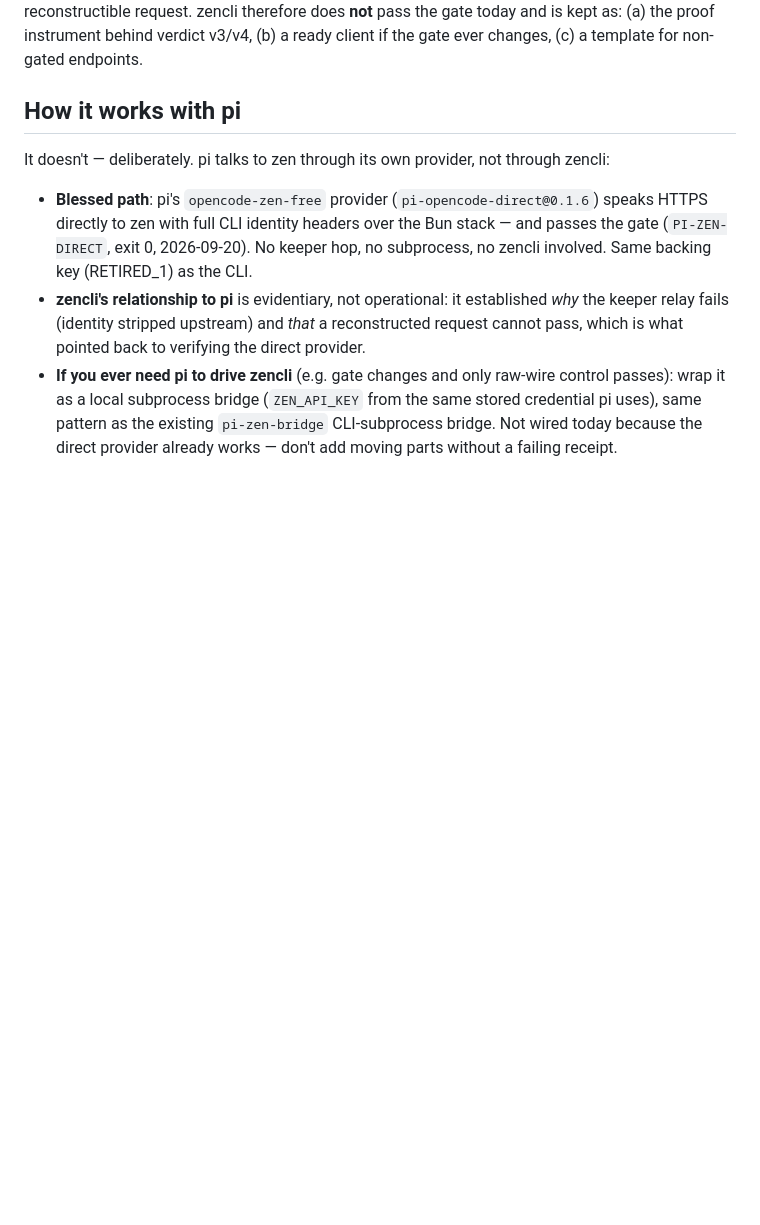
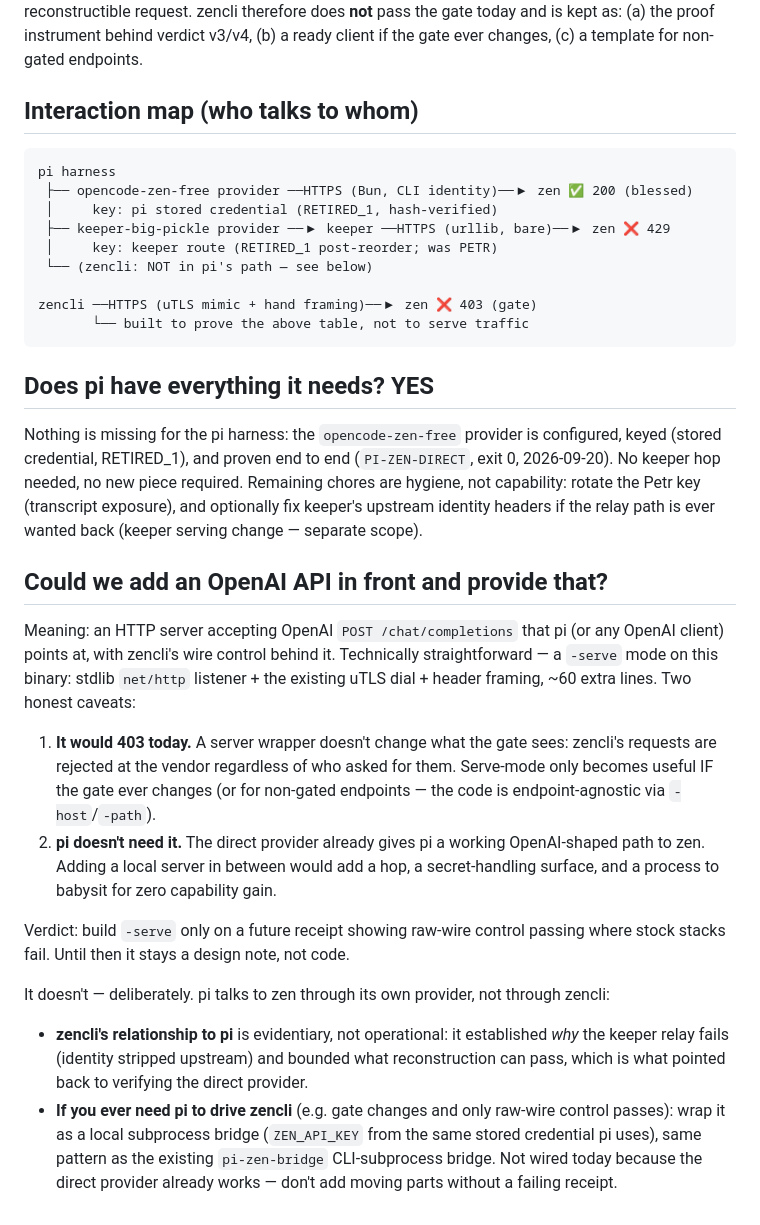
Before and after one commit to KSonny4/x-as-llm-api, a Markdown page: zencli/README.md, the part around the change. Rendered like a GitHub page; blank space fills up the shorter version.

Commit message:
zencli README: interaction map, pi readiness, OpenAI-serve option

````diff
--- a/zencli/README.md
+++ b/zencli/README.md
@@ -67,20 +67,59 @@ the gate today and is kept as: (a) the proof instrument behind verdict
 v3/v4, (b) a ready client if the gate ever changes, (c) a template for
 non-gated endpoints.
 
-## How it works with pi
+## Interaction map (who talks to whom)
+
+```text
+pi harness
+ ├── opencode-zen-free provider ──HTTPS (Bun, CLI identity)──▶ zen ✅ 200 (blessed)
+ │     key: pi stored credential (RETIRED_1, hash-verified)
+ ├── keeper-big-pickle provider ──▶ keeper ──HTTPS (urllib, bare)──▶ zen ❌ 429
+ │     key: keeper route (RETIRED_1 post-reorder; was PETR)
+ └── (zencli: NOT in pi's path — see below)
+
+zencli ──HTTPS (uTLS mimic + hand framing)──▶ zen ❌ 403 (gate)
+       └── built to prove the above table, not to serve traffic
+```
+
+## Does pi have everything it needs? YES
+
+Nothing is missing for the pi harness: the `opencode-zen-free`
+provider is configured, keyed (stored credential, RETIRED_1), and
+proven end to end (`PI-ZEN-DIRECT`, exit 0, 2026-09-20). No keeper hop
+needed, no new piece required. Remaining chores are hygiene, not
+capability: rotate the Petr key (transcript exposure), and optionally
+fix keeper's upstream identity headers if the relay path is ever
+wanted back (keeper serving change — separate scope).
+
+## Could we add an OpenAI API in front and provide that?
+
+Meaning: an HTTP server accepting OpenAI `POST /chat/completions`
+that pi (or any OpenAI client) points at, with zencli's wire control
+behind it. Technically straightforward — a `-serve` mode on this
+binary: stdlib `net/http` listener + the existing uTLS dial + header
+framing, ~60 extra lines. Two honest caveats:
+
+1. **It would 403 today.** A server wrapper doesn't change what the
+gate sees: zencli's requests are rejected at the vendor regardless of
+who asked for them. Serve-mode only becomes useful IF the gate ever
+changes (or for non-gated endpoints — the code is endpoint-agnostic
+via `-host`/`-path`).
+2. **pi doesn't need it.** The direct provider already gives pi a
+working OpenAI-shaped path to zen. Adding a local server in between
+would add a hop, a secret-handling surface, and a process to babysit
+for zero capability gain.
+
+Verdict: build `-serve` only on a future receipt showing raw-wire
+control passing where stock stacks fail. Until then it stays a design
+note, not code.
 
 It doesn't — deliberately. pi talks to zen through its own provider, not
 through zencli:
 
-- **Blessed path**: pi's `opencode-zen-free` provider
-  (`pi-opencode-direct@0.1.6`) speaks HTTPS directly to zen with full
-  CLI identity headers over the Bun stack — and passes the gate
-  (`PI-ZEN-DIRECT`, exit 0, 2026-09-20). No keeper hop, no subprocess,
-  no zencli involved. Same backing key (RETIRED_1) as the CLI.
 - **zencli's relationship to pi** is evidentiary, not operational: it
   established *why* the keeper relay fails (identity stripped upstream)
-  and *that* a reconstructed request cannot pass, which is what pointed
-  back to verifying the direct provider.
+  and bounded what reconstruction can pass, which is what pointed back
+  to verifying the direct provider.
 - **If you ever need pi to drive zencli** (e.g. gate changes and only
   raw-wire control passes): wrap it as a local subprocess bridge
   (`ZEN_API_KEY` from the same stored credential pi uses), same pattern
````
